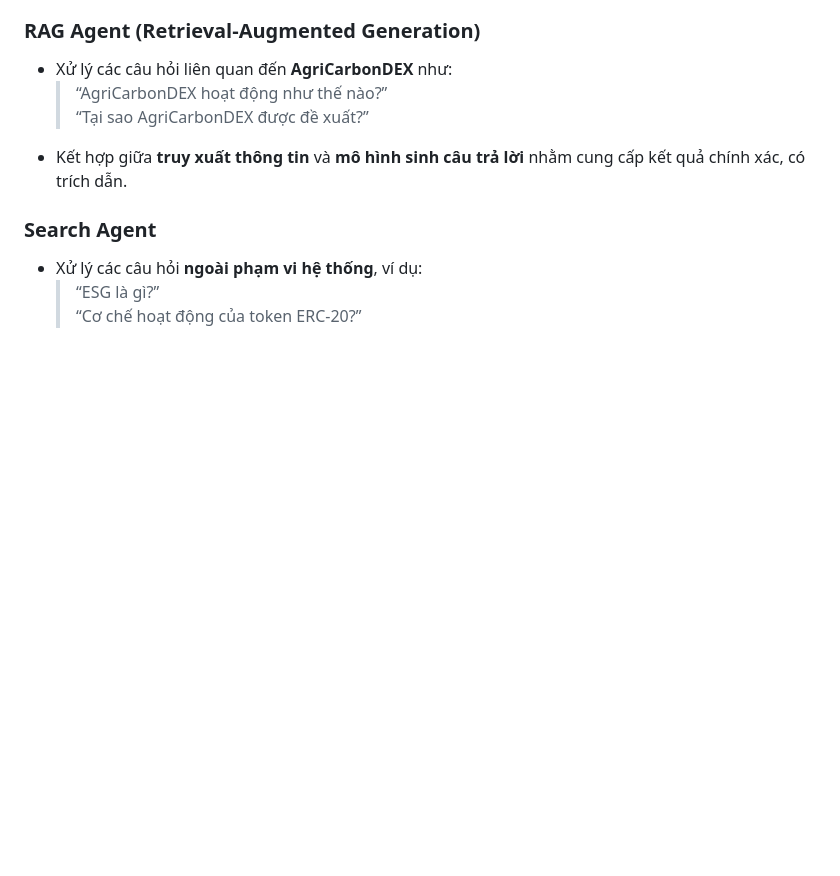
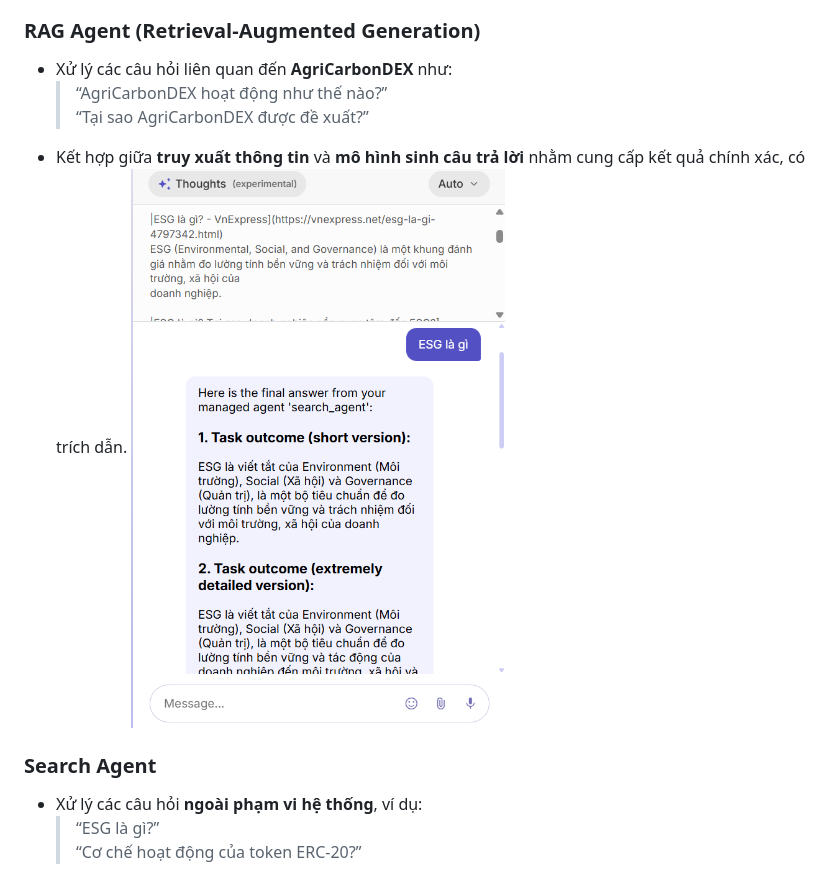
Before and after one commit to AgriCarbonDEX-team/Multi-Agent, a Markdown page: README.md, the part around the change. Rendered like a GitHub page; pictures changed too: image-1.png (added); blank space fills up the shorter version.

```diff
--- a/README.md
+++ b/README.md
@@ -17,6 +17,7 @@ Hệ thống bao gồm một **Manager Agent** điều phối, cùng với hai *
   > “AgriCarbonDEX hoạt động như thế nào?”
   > “Tại sao AgriCarbonDEX được đề xuất?”
 - Kết hợp giữa **truy xuất thông tin** và **mô hình sinh câu trả lời** nhằm cung cấp kết quả chính xác, có trích dẫn.
+![alt text](image-1.png)
 
 ###  Search Agent
 - Xử lý các câu hỏi **ngoài phạm vi hệ thống**, ví dụ:
```
Also changed, not shown: image.png (added), 12 other files.
